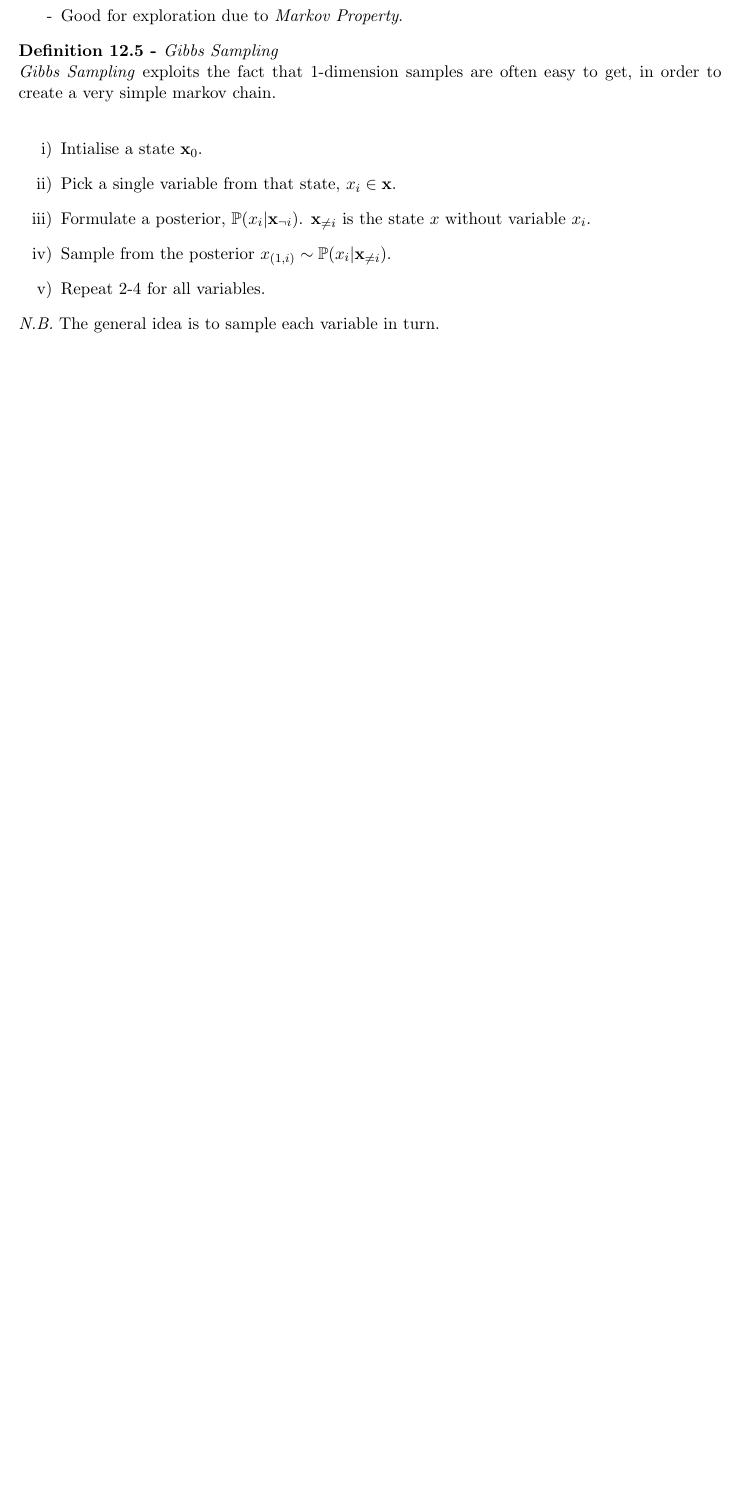
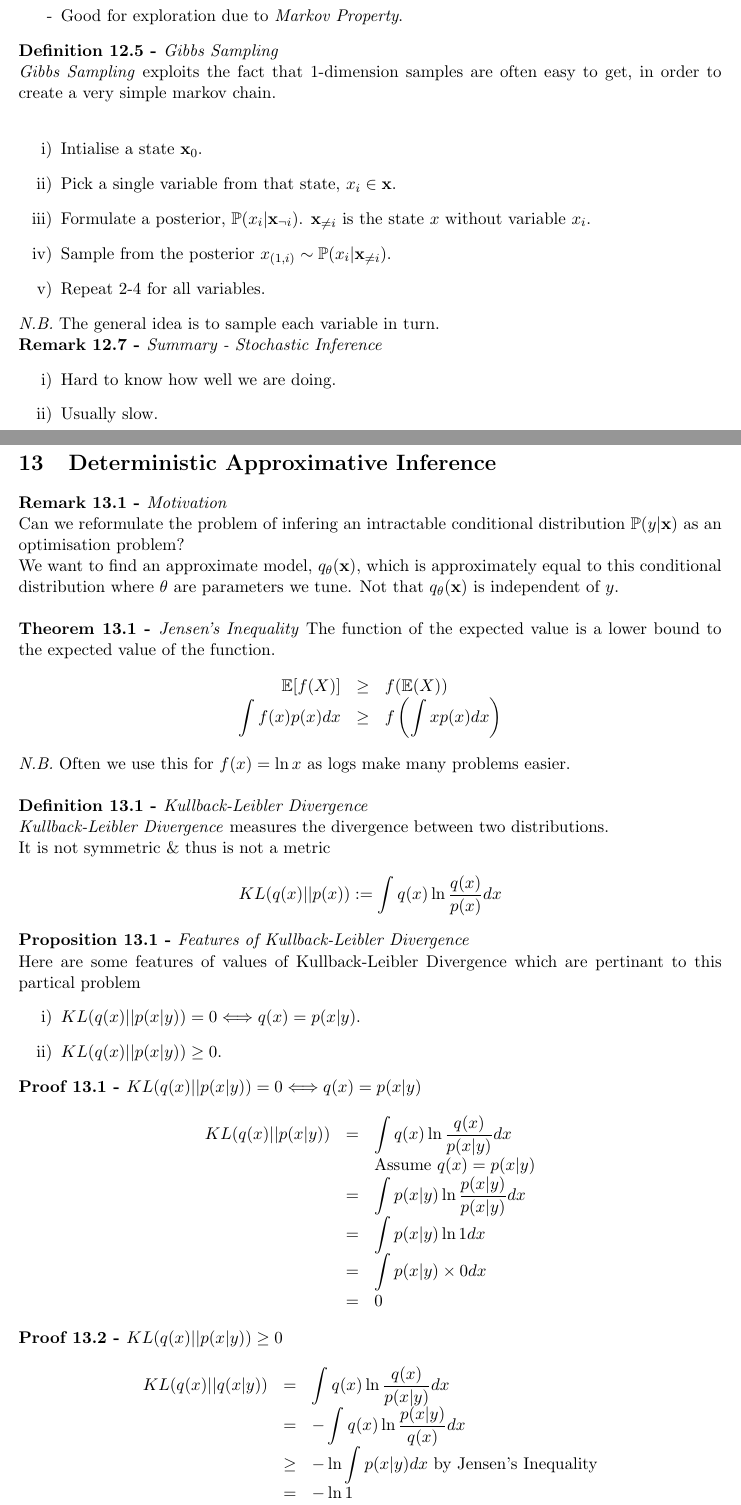
Before and after one commit to dajhutchinson/MachineLearning, a LaTeX document (Notes/src/NotesML.tex): part of page 28 of 31 before the commit and two parts of pages 28 and 29 of 33 after it, the two joined at a grey line, cut so that both start at the same text, the shorter picture padded with empty space. Compiled offline with pdfLaTeX.

Commit message:
Lecture 17

```diff
--- a/Notes/src/NotesML.tex
+++ b/Notes/src/NotesML.tex
@@ -1026,3 +1027,54 @@ Let $z_t$ be the state at time $t$ and $h_Z(\cdot)$ be a proposed conditional di
 	\item Repeat 2-4 for all variables.
 \end{enumerate}
 \nb The general idea is to sample each variable in turn.
+
+\remarkk{Summary - Stochastic Inference}
+\begin{enumerate}
+	\item Hard to know how well we are doing.
+	\item Usually slow.
+\end{enumerate}
+
+\section{Deterministic Approximative Inference}
+
+\remark{Motivation}
+Can we reformulate the problem of infering an intractable conditional distribution $\prob(y|\x)$ as an optimisation problem?\\
+We want to find an approximate model, $q_\theta(\x)$, which is approximately equal to this conditional distribution where $\theta$ are parameters we tune. Not that $q_\theta(\x)$ is independent of $y$.\\
+
+\theoremm{Jensen's Inequality}
+The function of the expected value is a lower bound to the expected value of the function.
+\[\begin{array}{rcl}
+\expect[f(X)]&\geq&f(\expect(X))\\
+\displaystyle\int f(x)p(x)dx&\geq&f\left(\displaystyle\int xp(x)dx\right)
+\end{array}\]
+\nb Often we use this for $f(x)=\ln x$ as logs make many problems easier.\\
+
+\definition{Kullback-Leibler Divergence}
+\textit{Kullback-Leibler Divergence} measures the divergence between two distributions.\\
+It is not symmetric \& thus is not a metric
+$$KL(q(x)||p(x)):=\int q(x)\ln\dfrac{q(x)}{p(x)}dx$$
+
+\proposition{Features of Kullback-Leibler Divergence}
+Here are some features of values of Kullback-Leibler Divergence which are pertinant to this partical problem
+\begin{enumerate}
+	\item $KL(q(x)||p(x|y))=0\Longleftrightarrow q(x)=p(x|y)$.
+	\item $KL(q(x)||p(x|y))\geq0$.
+\end{enumerate}
+
+\prooff{$KL(q(x)||p(x|y))=0\Longleftrightarrow q(x)=p(x|y)$}
+\[\begin{array}{rcl}
+KL(q(x)||p(x|y))&=&\displaystyle\int q(x)\ln\dfrac{q(x)}{p(x|y)}dx\\
+&&\text{Assume\ }q(x)=p(x|y)\\
+&=&\displaystyle\int p(x|y)\ln\dfrac{p(x|y)}{p(x|y)}dx\\
+&=&\displaystyle\int p(x|y)\ln1dx\\
+&=&\displaystyle\int p(x|y)\times0dx\\
+&=&0
+\end{array}\]
+
+\prooff{$KL(q(x)||p(x|y))\geq0$}
+\[\begin{array}{rcl}
+KL(q(x)||q(x|y))&=&\displaystyle\int q(x)\ln\dfrac{q(x)}{p(x|y)}dx\\
+&=&-\displaystyle\int q(x)\ln\dfrac{p(x|y)}{q(x)}dx\\
+&\geq&-\ln\displaystyle\int p(x|y)dx\text{ by Jensen's Inequality}\\
+&=&-\ln 1\\
+&=&0
+\end{array}\]
@@ -1028,0 +1090 @@ Let $z_t$ be the state at time $t$ and $h_Z(\cdot)$ be a proposed conditional di
+\end{array}\]
```
Also changed, not shown: Notes/NotesML.pdf, Notes/src/NotesML.tex (27 more changed lines).
